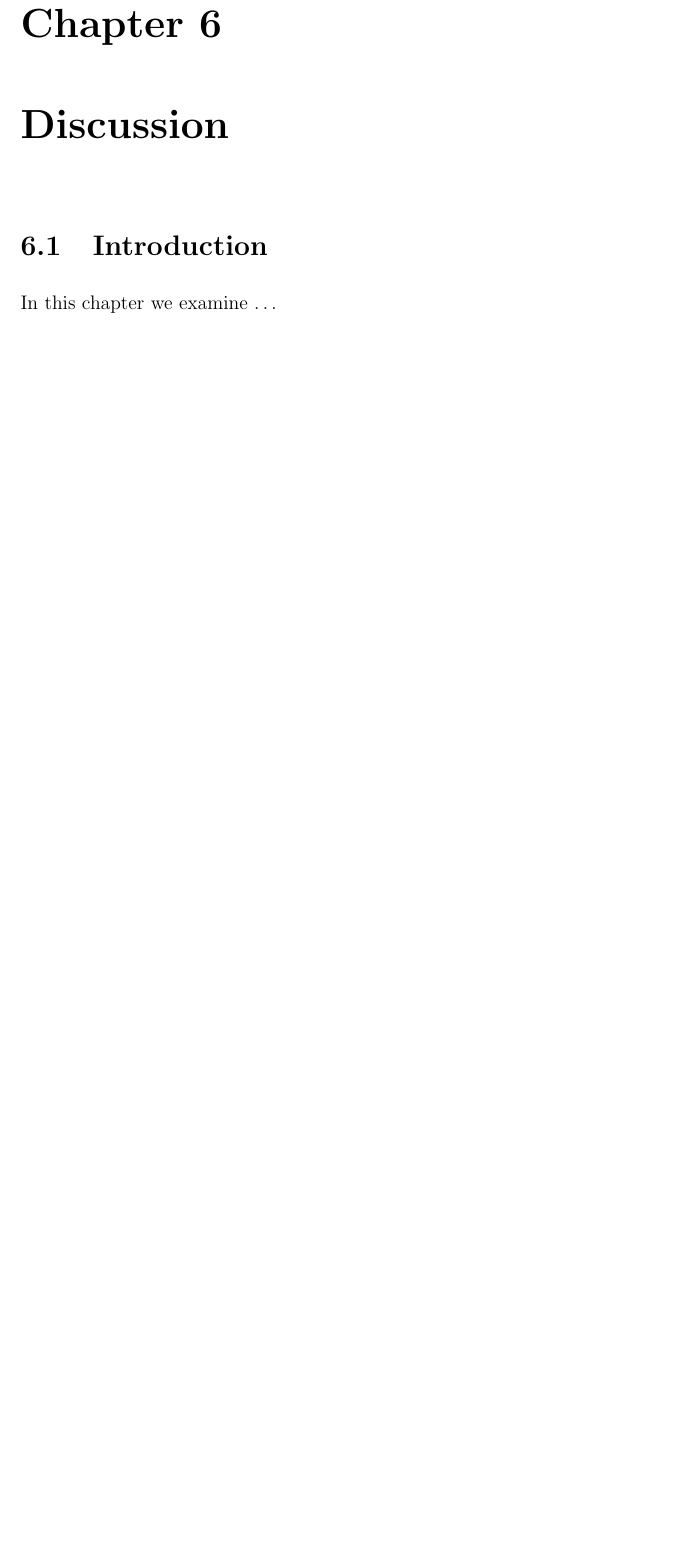
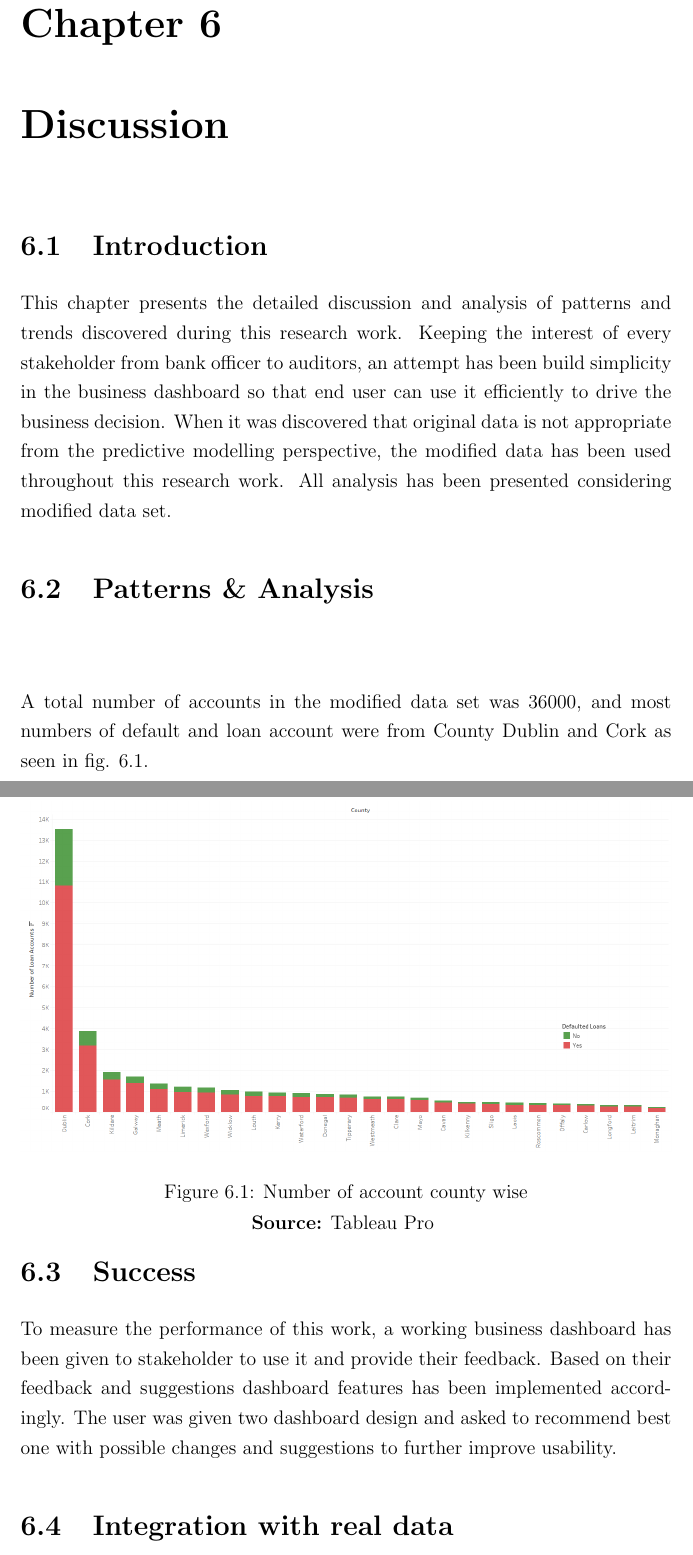
Before and after one commit to 01dkg/Machine-Learning-Credit-Scoring-Geospatial, a LaTeX thesis (Thesis/thesis.tex, which reads Thesis/ch6.tex): part of page 52 of 64 before the commit and two parts of pages 53 and 54 of 68 after it, the two joined at a grey line, cut so that both start at the same text, the shorter picture padded with empty space. Compiled offline with pdfLaTeX.

Commit message:
Updating chapter 6 discussion

```diff
--- a/Thesis/ch6.tex
+++ b/Thesis/ch6.tex
@@ -15,4 +15,23 @@
 
 \section{Introduction}\label{S.Discussion.intro}
 
-In this chapter we examine \ldots
+This chapter presents the detailed discussion and analysis of patterns and trends discovered during this research work. Keeping the interest of every stakeholder from bank officer to auditors, an attempt has been build simplicity in the business dashboard so that end user can use it efficiently to drive the business decision. When it was discovered that original data is not appropriate from the predictive modelling perspective, the modified data has been used throughout this research work. All analysis has been presented considering modified data set.
+
+\section{Patterns \&  Analysis}
+
+\begin{center}
+\begin{figure}[!htb]
+\includegraphics[width=\textwidth]{countynumber.png}
+\centering
+\caption{Number of account county wise}{\textbf{Source:} Tableau Pro}
+\label{fig:tableaucounty}
+\end{figure}
+\end{center}
+
+A total number of accounts in the modified data set was 36000, and most numbers of default and loan account were from County Dublin and Cork as seen in fig. \ref{fig:tableaucounty}.
+
+\section{Success}\label{S.succes}
+
+To measure the performance of this work, a working business dashboard has been given to stakeholder to use it and provide their feedback. Based on their feedback and suggestions dashboard features has been implemented accordingly. The user was given two dashboard design and asked to recommend best one with possible changes and suggestions to further improve usability.
+
+\section{Integration with real data}
```
Also changed, not shown: Thesis/preface.tex (+1 -10 lines), Thesis/countynumber.png (added), Thesis/rmap.png (added), Thesis/thesis.bbl (deleted), Thesis/thesis.pdf, Thesis/ch6.tex (22 more changed lines), 20 other files.
